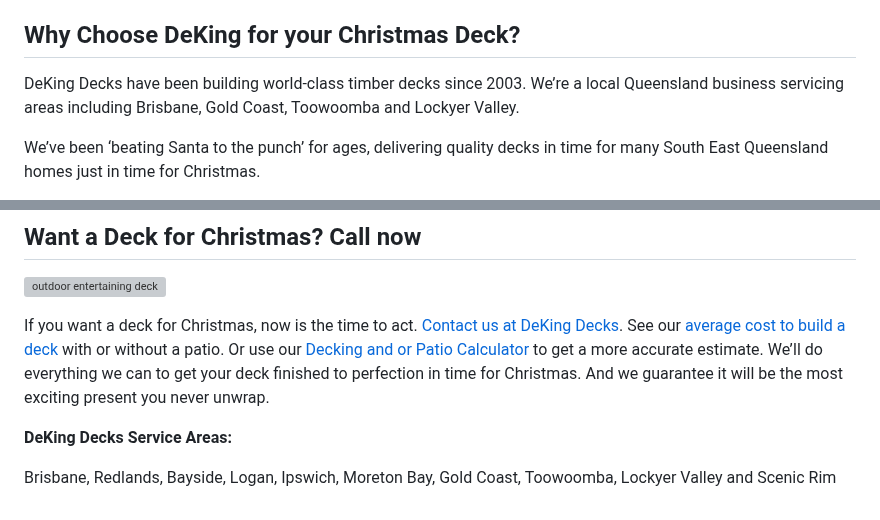
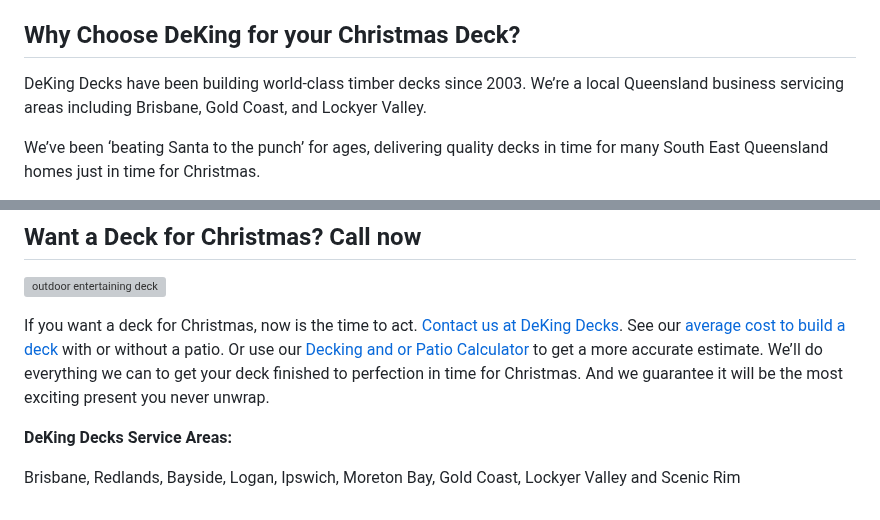
Before and after one commit to thriveweb/deking-new, a Markdown page: content/posts/2018-10-30-celebrate-christmas-in-australia-with-a-brand-new-deck.md, 2 parts joined by grey strips. Drawn GitHub-style; grey boxes are pictures that could not be loaded.

Commit message:
Update Post “2018-10-30-celebrate-christmas-in-australia-with-a-brand-new-deck”

```diff
--- a/content/posts/2018-10-30-celebrate-christmas-in-australia-with-a-brand-new-deck.md
+++ b/content/posts/2018-10-30-celebrate-christmas-in-australia-with-a-brand-new-deck.md
@@ -37,7 +37,7 @@ Buying yourself a deck for Christmas may be the best present you ever get! It tr
 
 ## Why Choose DeKing for your Christmas Deck?
 
-DeKing Decks have been building world-class timber decks since 2003. We’re a local Queensland business servicing areas including Brisbane, Gold Coast, Toowoomba and Lockyer Valley.
+DeKing Decks have been building world-class timber decks since 2003. We’re a local Queensland business servicing areas including Brisbane, Gold Coast, and Lockyer Valley.
 
 We’ve been ‘beating Santa to the punch’ for ages, delivering quality decks in time for many South East Queensland homes just in time for Christmas.
 
@@ -61,4 +61,4 @@ If you want a deck for Christmas, now is the time to act. [Contact us at DeKing
 
 **DeKing Decks Service Areas:**
 
-Brisbane, Redlands, Bayside, Logan, Ipswich, Moreton Bay, Gold Coast, Toowoomba, Lockyer Valley and Scenic Rim
+Brisbane, Redlands, Bayside, Logan, Ipswich, Moreton Bay, Gold Coast, Lockyer Valley and Scenic Rim
```
